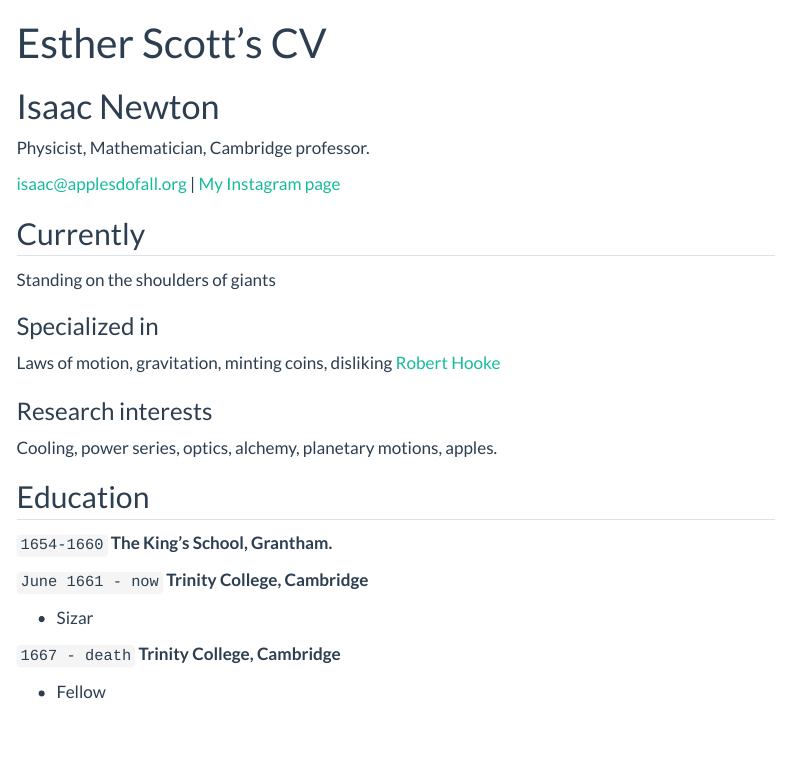
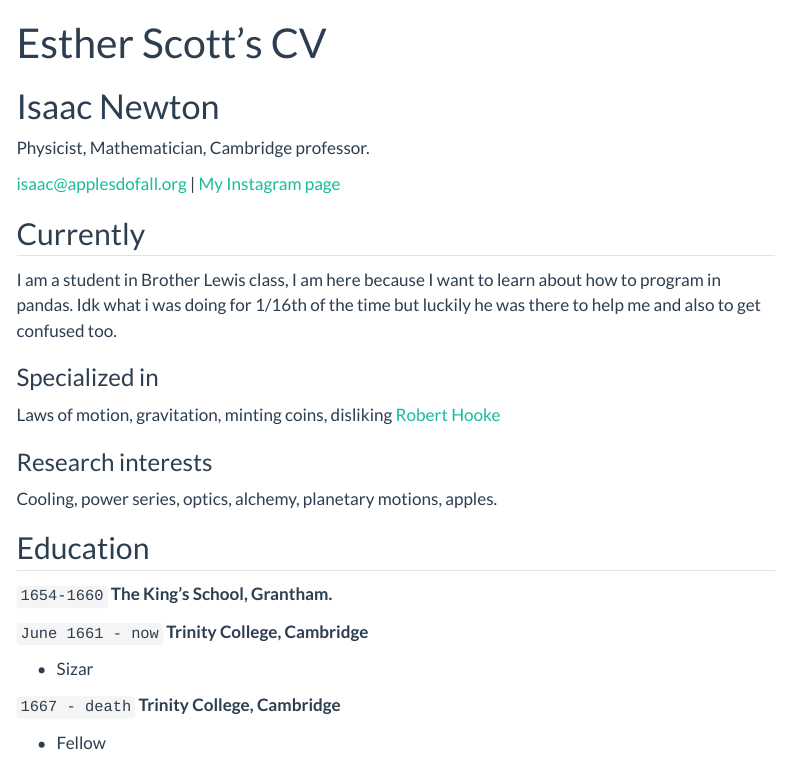
Before and after one commit to okestherrr/DS250Repository, a Quarto document (resume.qmd): the page in a window 1100 px wide, from its top. Rendered offline with R 4.5, knitr and Pandoc in place of Quarto, with nearby package versions; menus at the side of the page are left out.

Commit message:
added text

```diff
--- a/resume.qmd
+++ b/resume.qmd
@@ -13,7 +13,7 @@ Physicist, Mathematician, Cambridge professor.
 
 ## Currently
 
-Standing on the shoulders of giants
+I am a student in Brother Lewis class, I am here because I want to learn about how to program in pandas. Idk what i was doing for 1/16th of the time but luckily he was there to help me and also to get confused too.
 
 ### Specialized in
 
```
